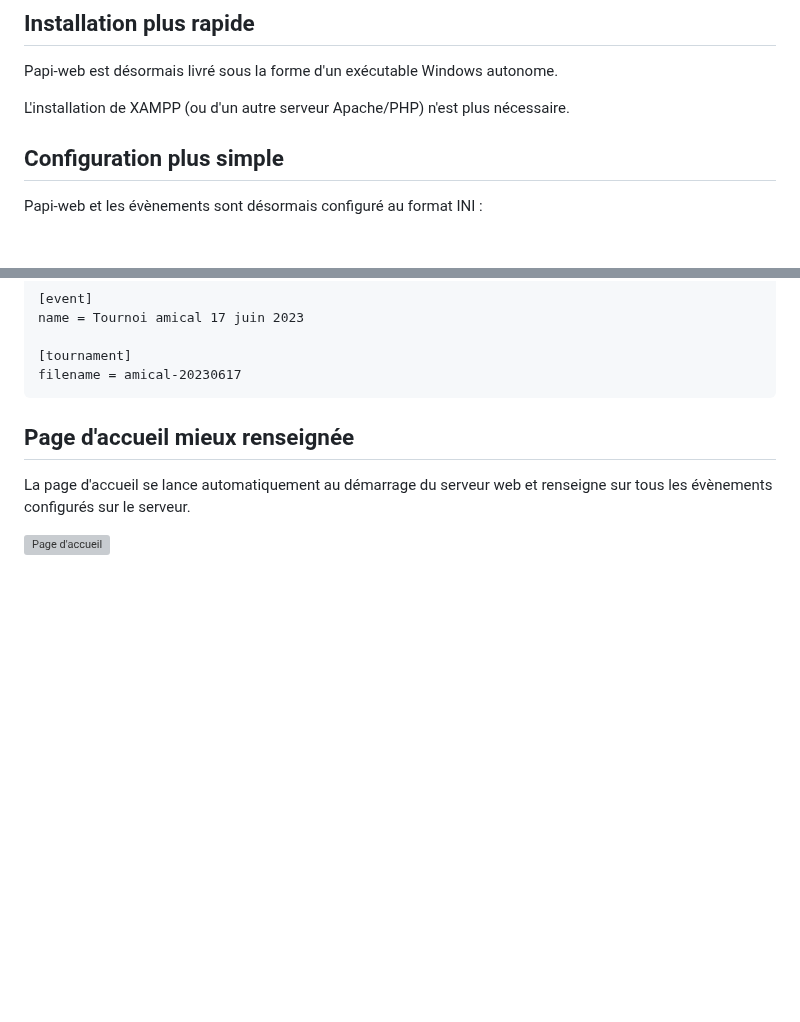
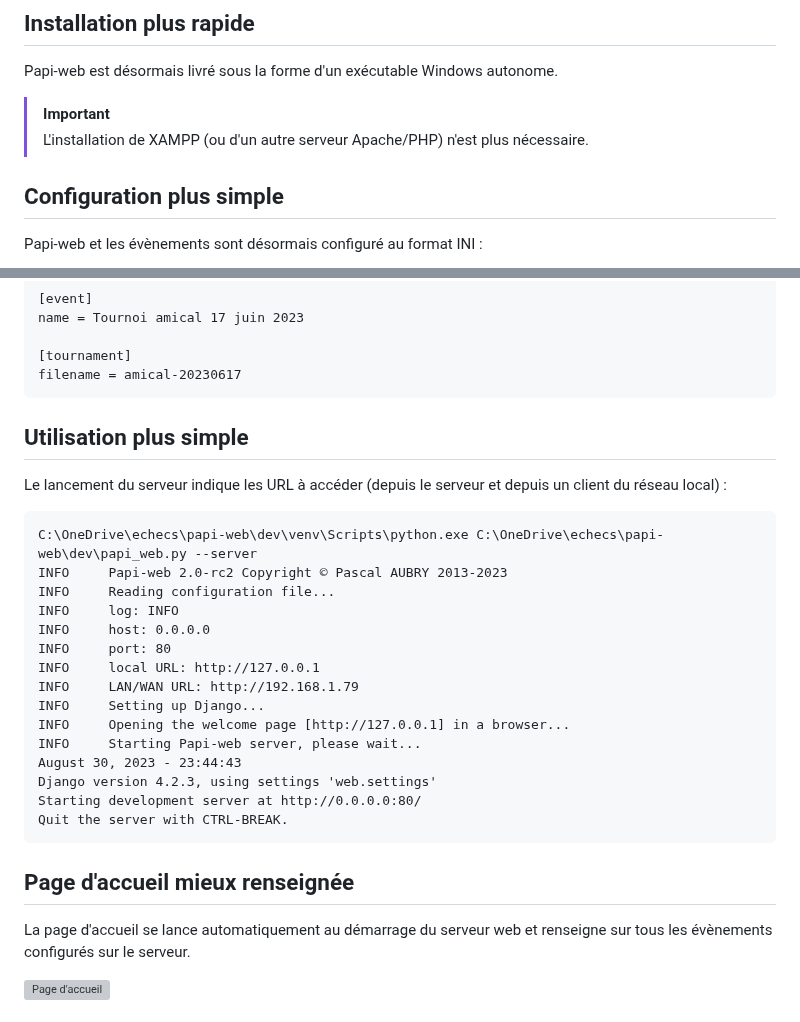
Before and after one commit to papi-web-org/papi-web, a Markdown page: docs/02-v2-news.md, 2 parts joined by grey strips. GitHub-like rendering; blank space fills up the shorter version; grey boxes are pictures that could not be loaded.

Commit message:
Improved the documentation

````diff
--- a/docs/02-v2-news.md
+++ b/docs/02-v2-news.md
@@ -6,7 +6,8 @@
 
 Papi-web est désormais livré sous la forme d'un exécutable Windows autonome.
 
-L'installation de XAMPP (ou d'un autre serveur Apache/PHP) n'est plus nécessaire.
+> [!IMPORTANT]
+> L'installation de XAMPP (ou d'un autre serveur Apache/PHP) n'est plus nécessaire.
 
 ## Configuration plus simple
 
@@ -25,6 +26,28 @@ name = Tournoi amical 17 juin 2023
 
 [tournament]
 filename = amical-20230617
+```
+
+## Utilisation plus simple
+
+Le lancement du serveur indique les URL à accéder (depuis le serveur et depuis un client du réseau local) :
+
+```
+C:\OneDrive\echecs\papi-web\dev\venv\Scripts\python.exe C:\OneDrive\echecs\papi-web\dev\papi_web.py --server
+INFO     Papi-web 2.0-rc2 Copyright © Pascal AUBRY 2013-2023
+INFO     Reading configuration file...
+INFO     log: INFO
+INFO     host: 0.0.0.0
+INFO     port: 80
+INFO     local URL: http://127.0.0.1
+INFO     LAN/WAN URL: http://192.168.1.79
+INFO     Setting up Django...
+INFO     Opening the welcome page [http://127.0.0.1] in a browser...
+INFO     Starting Papi-web server, please wait...
+August 30, 2023 - 23:44:43
+Django version 4.2.3, using settings 'web.settings'
+Starting development server at http://0.0.0.0:80/
+Quit the server with CTRL-BREAK.
 ```
 
 ## Page d'accueil mieux renseignée
````
